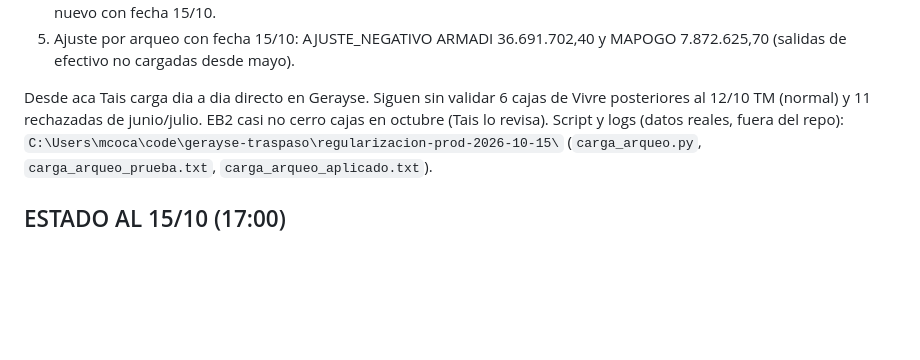
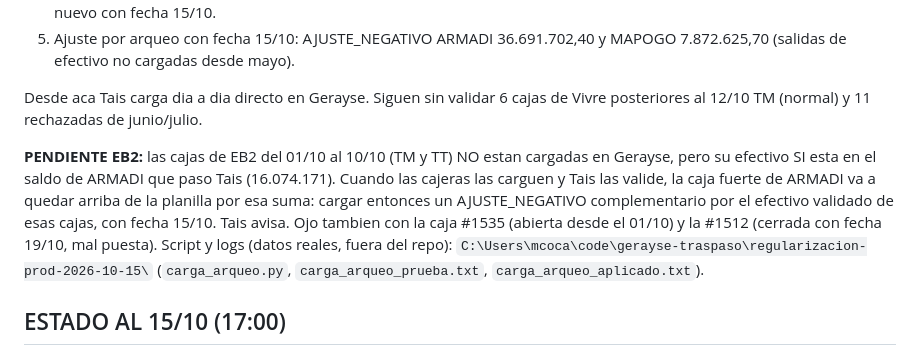
Before and after one commit to Froaky/gerayse1.0, a Markdown page: docs/bitacora/2026-10-13-US-3.20-regularizar-deudas.md, the part around the change. GitHub-like rendering; blank space fills up the shorter version.

Commit message:
docs(bitacora): ajuste complementario pendiente por las cajas de EB2 (US-3.20)
Co-Authored-By: Claude Opus 5.5 <noreply@anthropic.com>

```diff
--- a/docs/bitacora/2026-10-13-US-3.20-regularizar-deudas.md
+++ b/docs/bitacora/2026-10-13-US-3.20-regularizar-deudas.md
@@ -29,7 +29,13 @@ rollback e identica a la prueba:
    (salidas de efectivo no cargadas desde mayo).
 
 Desde aca Tais carga dia a dia directo en Gerayse. Siguen sin validar 6 cajas de Vivre posteriores al
-12/10 TM (normal) y 11 rechazadas de junio/julio. EB2 casi no cerro cajas en octubre (Tais lo revisa).
+12/10 TM (normal) y 11 rechazadas de junio/julio.
+
+**PENDIENTE EB2:** las cajas de EB2 del 01/10 al 10/10 (TM y TT) NO estan cargadas en Gerayse, pero su
+efectivo SI esta en el saldo de ARMADI que paso Tais (16.074.171). Cuando las cajeras las carguen y Tais
+las valide, la caja fuerte de ARMADI va a quedar arriba de la planilla por esa suma: cargar entonces un
+AJUSTE_NEGATIVO complementario por el efectivo validado de esas cajas, con fecha 15/10. Tais avisa. Ojo
+tambien con la caja #1535 (abierta desde el 01/10) y la #1512 (cerrada con fecha 19/10, mal puesta).
 Script y logs (datos reales, fuera del repo): `C:\Users\mcoca\code\gerayse-traspaso\regularizacion-prod-2026-10-15\`
 (`carga_arqueo.py`, `carga_arqueo_prueba.txt`, `carga_arqueo_aplicado.txt`).
 
```
